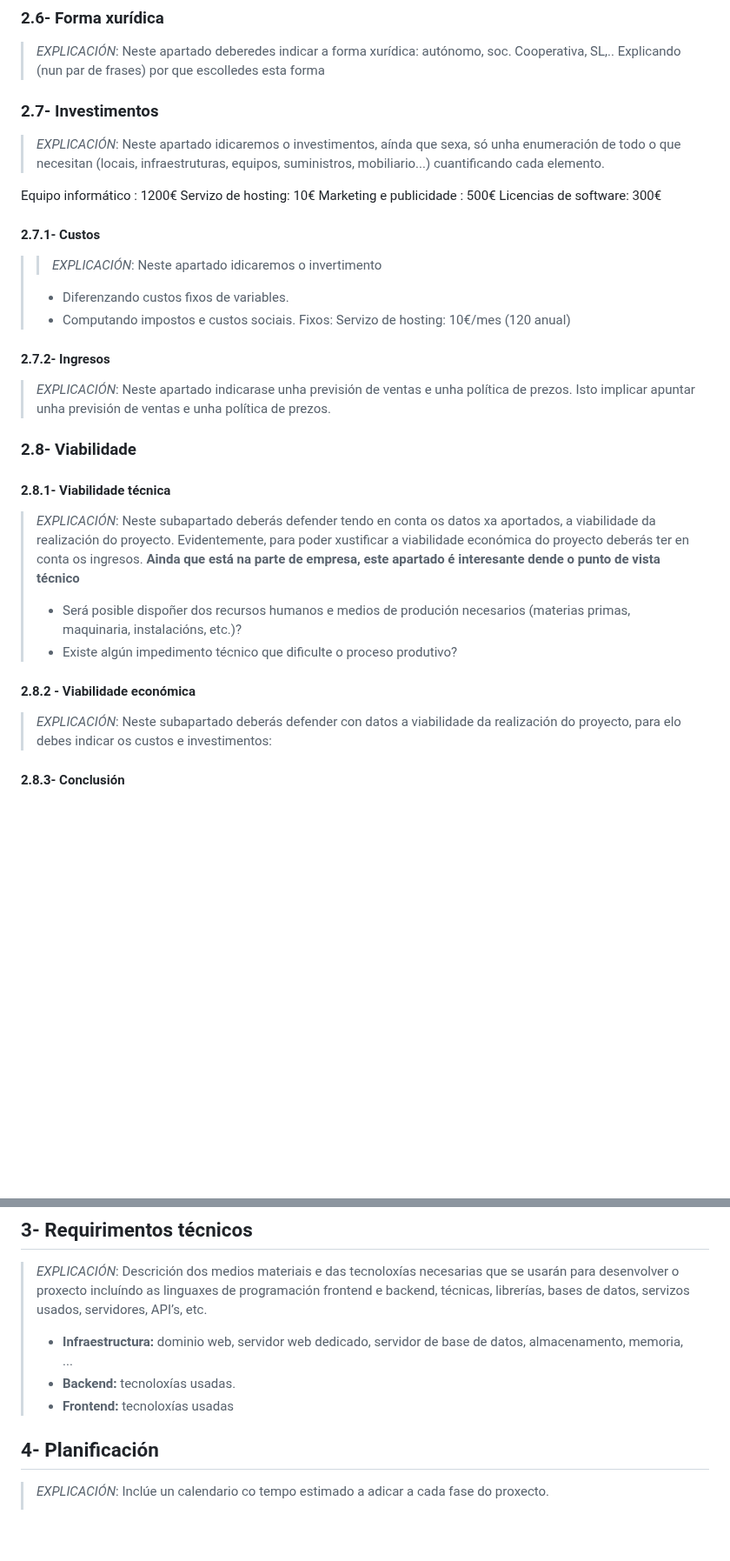
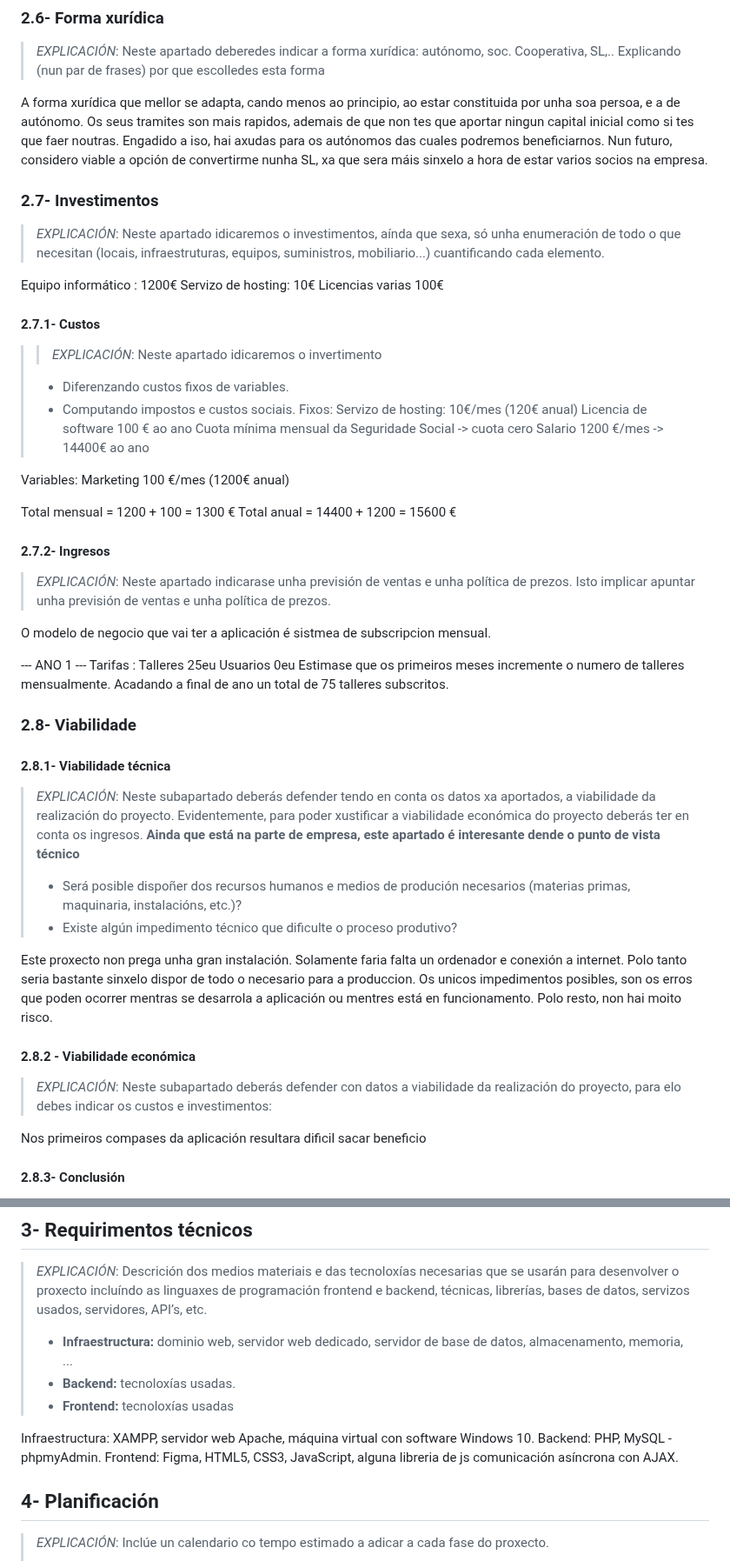
Before and after one commit to lucxss7/ProxectoDAW-24-25, a Markdown page: doc/Anteproxecto.md, 2 parts joined by grey strips. Shown at 87% size. Rendered like a GitHub page; blank space fills up the shorter version.

```diff
--- a/doc/Anteproxecto.md
+++ b/doc/Anteproxecto.md
@@ -117,6 +136,9 @@ Inda que existen solucións no mercado, estes resultan insuficientes ou incomple
 ### 2.6- Forma xurídica
 
 > _EXPLICACIÓN_: Neste apartado deberedes indicar a forma xurídica: autónomo, soc. Cooperativa, SL,.. Explicando (nun par de frases) por que escolledes esta forma
+
+A forma xurídica que mellor se adapta, cando menos ao principio, ao estar constituida por unha soa persoa, e a de autónomo. Os seus tramites son mais rapidos, ademais de que non tes que aportar ningun capital inicial como si tes que faer noutras. Engadido a iso, hai axudas para os autónomos das cuales podremos beneficiarnos.
+Nun futuro, considero viable a opción de convertirme nunha SL, xa que sera máis sinxelo a hora de estar varios socios na empresa.
 
 ### 2.7- Investimentos
 
@@ -124,8 +146,7 @@ Inda que existen solucións no mercado, estes resultan insuficientes ou incomple
 
 Equipo informático : 1200€
 Servizo de hosting: 10€
-Marketing e publicidade : 500€
-Licencias de software: 300€
+Licencias varias 100€
 
 #### 2.7.1- Custos
 
@@ -134,11 +155,25 @@ Licencias de software: 300€
 > - Diferenzando custos fixos de variables.
 > - Computando impostos e custos sociais.
 Fixos:
-Servizo de hosting: 10€/mes (120 anual)
+Servizo de hosting: 10€/mes (120€ anual)
+Licencia de software 100 € ao ano
+Cuota mínima mensual da Seguridade Social -> cuota cero
+Salario 1200 €/mes -> 14400€ ao ano
+
+Variables:
+Marketing 100 €/mes (1200€ anual)
+
+Total mensual = 1200 + 100 = 1300 € Total anual = 14400 + 1200 = 15600 €
 
 #### 2.7.2- Ingresos
 
 > _EXPLICACIÓN_: Neste apartado indicarase unha previsión de ventas e unha política de prezos. Isto implicar apuntar unha previsión de ventas e unha política de prezos.
+
+O modelo de negocio que vai ter a aplicación é sistmea de subscripcion mensual.
+
+--- ANO 1 ---
+Tarifas : Talleres 25eu  Usuarios 0eu
+Estimase que os primeiros meses incremente o numero de talleres mensualmente. Acadando a final de ano un total de 75 talleres subscritos.
 
 ### 2.8- Viabilidade
 
@@ -150,10 +185,14 @@ Servizo de hosting: 10€/mes (120 anual)
 > - Será posible dispoñer dos recursos humanos e medios de produción necesarios (materias primas, maquinaria, instalacións, etc.)?
 > - Existe algún impedimento técnico que dificulte o proceso produtivo?
 
+Este proxecto non prega unha gran instalación. Solamente faria falta un ordenador e conexión a internet. Polo tanto seria bastante sinxelo dispor de todo o necesario para a produccion.
+Os unicos impedimentos posibles, son os erros que poden ocorrer mentras se desarrola a aplicación ou mentres está en funcionamento. Polo resto, non hai moito risco.
+
 #### 2.8.2 - Viabilidade económica
 
 > _EXPLICACIÓN_: Neste subapartado deberás defender con datos a viabilidade da realización do proyecto, para elo debes indicar os custos e investimentos:
 
+Nos primeiros compases da aplicación resultara dificil sacar beneficio
 #### 2.8.3- Conclusión
 
 > - É viable?
@@ -168,6 +207,10 @@ Servizo de hosting: 10€/mes (120 anual)
 > - **Backend:** tecnoloxías usadas.
 > - **Frontend:** tecnoloxías usadas
 
+Infraestructura: XAMPP, servidor web Apache, máquina virtual con software Windows 10.
+Backend: PHP, MySQL - phpmyAdmin.
+Frontend: Figma, HTML5, CSS3, JavaScript, alguna libreria de js  comunicación asíncrona con AJAX.
+
 ## 4- Planificación
 
 > _EXPLICACIÓN_: Inclúe un calendario co tempo estimado a adicar a cada fase do proxecto.
```
Also changed, not shown: other parts of doc/Anteproxecto.md (+28 -9 lines).
